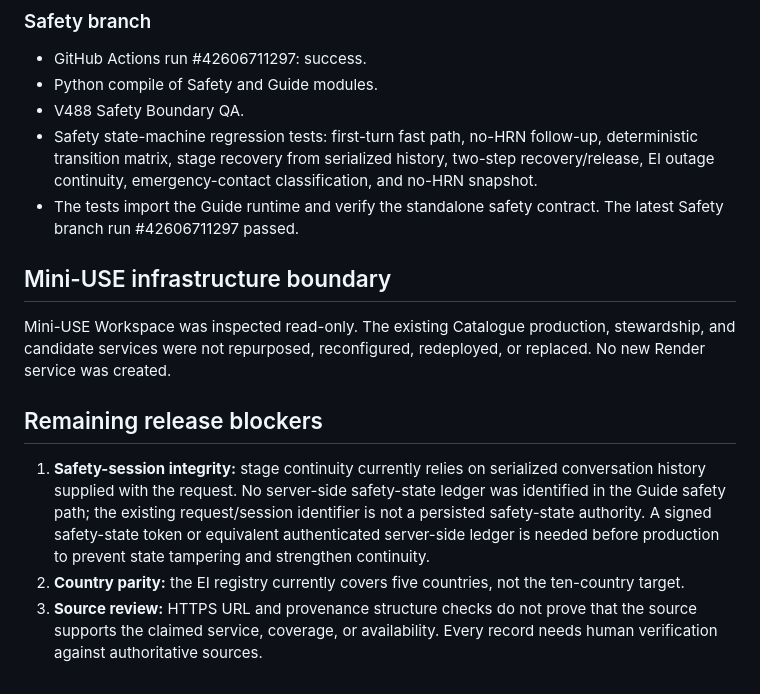
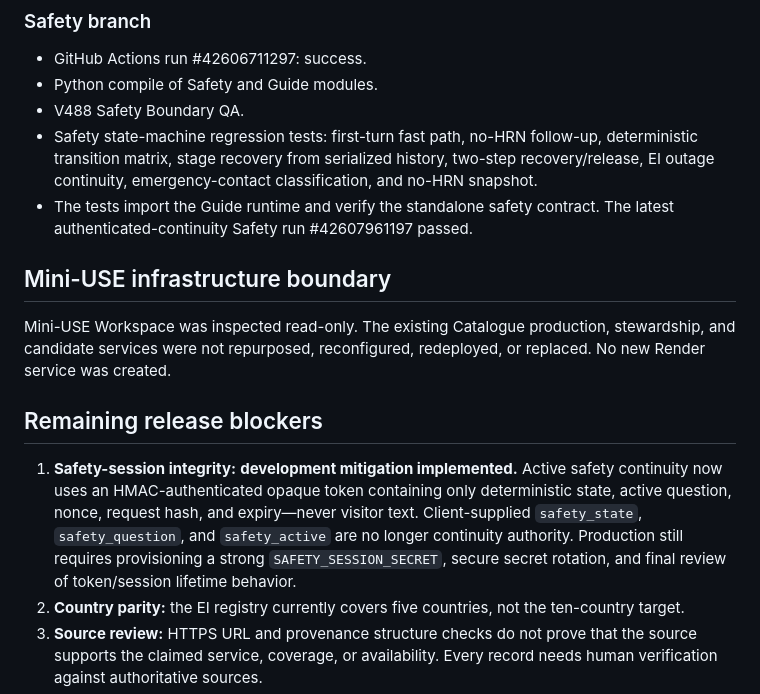
Before and after one commit to GeraldDaquila/living-archive-backend, a Markdown page: audits/standalone-emergency-safety-architecture-2026-11-09.md, the part around the change. Rendered like a GitHub page.

Commit message:
Audit: record authenticated safety-session mitigation and validation

```diff
--- a/audits/standalone-emergency-safety-architecture-2026-11-09.md
+++ b/audits/standalone-emergency-safety-architecture-2026-11-09.md
@@ -48,13 +48,13 @@ The EI plugin is maintained separately on `ei/standalone-provenance-20261109` an
 - Python compile of Safety and Guide modules.
 - V488 Safety Boundary QA.
 - Safety state-machine regression tests: first-turn fast path, no-HRN follow-up, deterministic transition matrix, stage recovery from serialized history, two-step recovery/release, EI outage continuity, emergency-contact classification, and no-HRN snapshot.
-- The tests import the Guide runtime and verify the standalone safety contract. The latest Safety branch run #42606711297 passed.
+- The tests import the Guide runtime and verify the standalone safety contract. The latest authenticated-continuity Safety run #42607961197 passed.
 
 ## Mini-USE infrastructure boundary
 Mini-USE Workspace was inspected read-only. The existing Catalogue production, stewardship, and candidate services were not repurposed, reconfigured, redeployed, or replaced. No new Render service was created.
 
 ## Remaining release blockers
-1. **Safety-session integrity:** stage continuity currently relies on serialized conversation history supplied with the request. No server-side safety-state ledger was identified in the Guide safety path; the existing request/session identifier is not a persisted safety-state authority. A signed safety-state token or equivalent authenticated server-side ledger is needed before production to prevent state tampering and strengthen continuity.
+1. **Safety-session integrity:** **development mitigation implemented.** Active safety continuity now uses an HMAC-authenticated opaque token containing only deterministic state, active question, nonce, request hash, and expiry—never visitor text. Client-supplied `safety_state`, `safety_question`, and `safety_active` are no longer continuity authority. Production still requires provisioning a strong `SAFETY_SESSION_SECRET`, secure secret rotation, and final review of token/session lifetime behavior.
 2. **Country parity:** the EI registry currently covers five countries, not the ten-country target.
 3. **Source review:** HTTPS URL and provenance structure checks do not prove that the source supports the claimed service, coverage, or availability. Every record needs human verification against authoritative sources.
 4. **Visitor-facing E2E:** no browser E2E has been run against the actual Guide visitor interface. The standalone EI plugin is an API/resource subsystem, not a visitor UI. A safe WordPress/Guide staging target is required; production must not be used.
```
